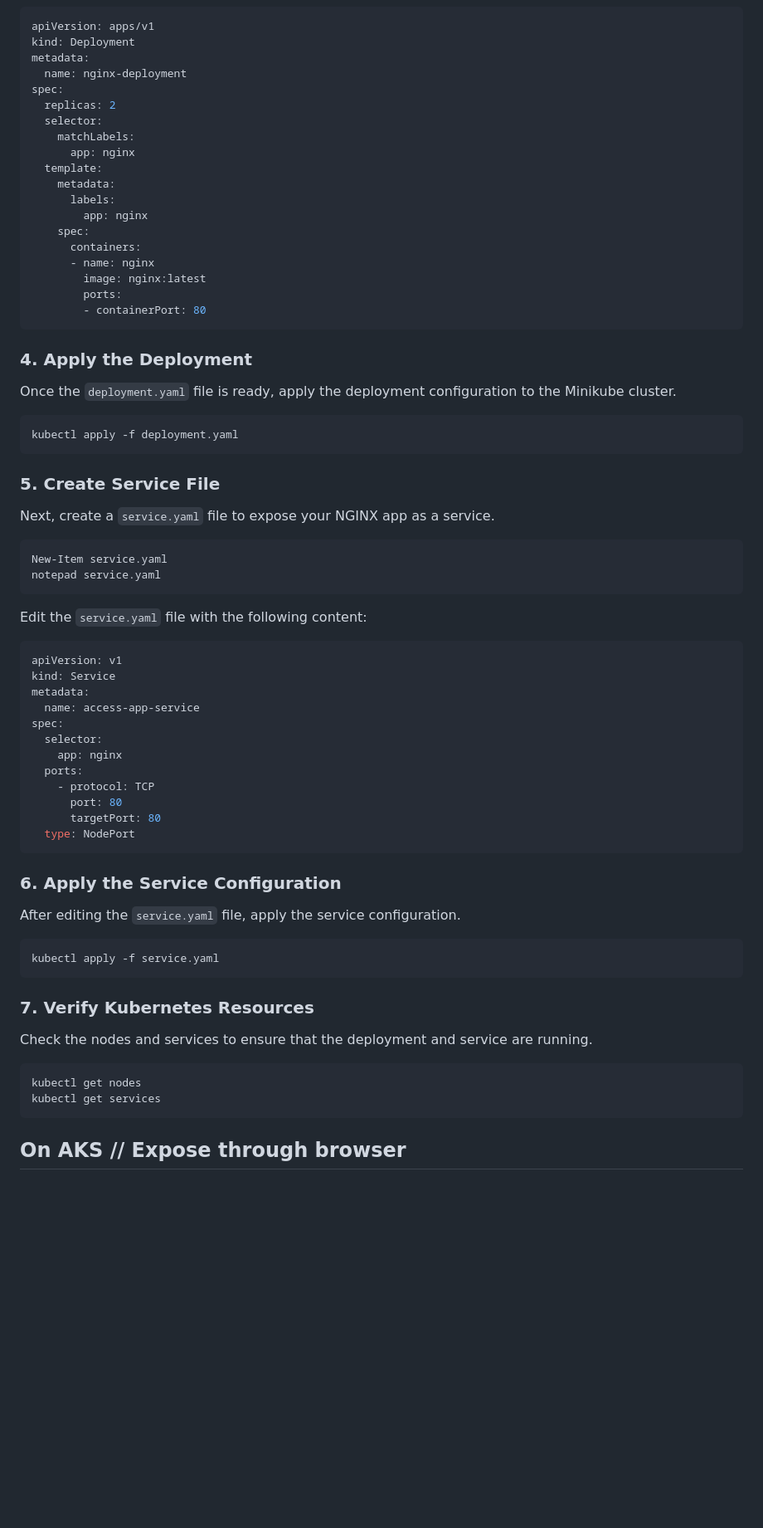
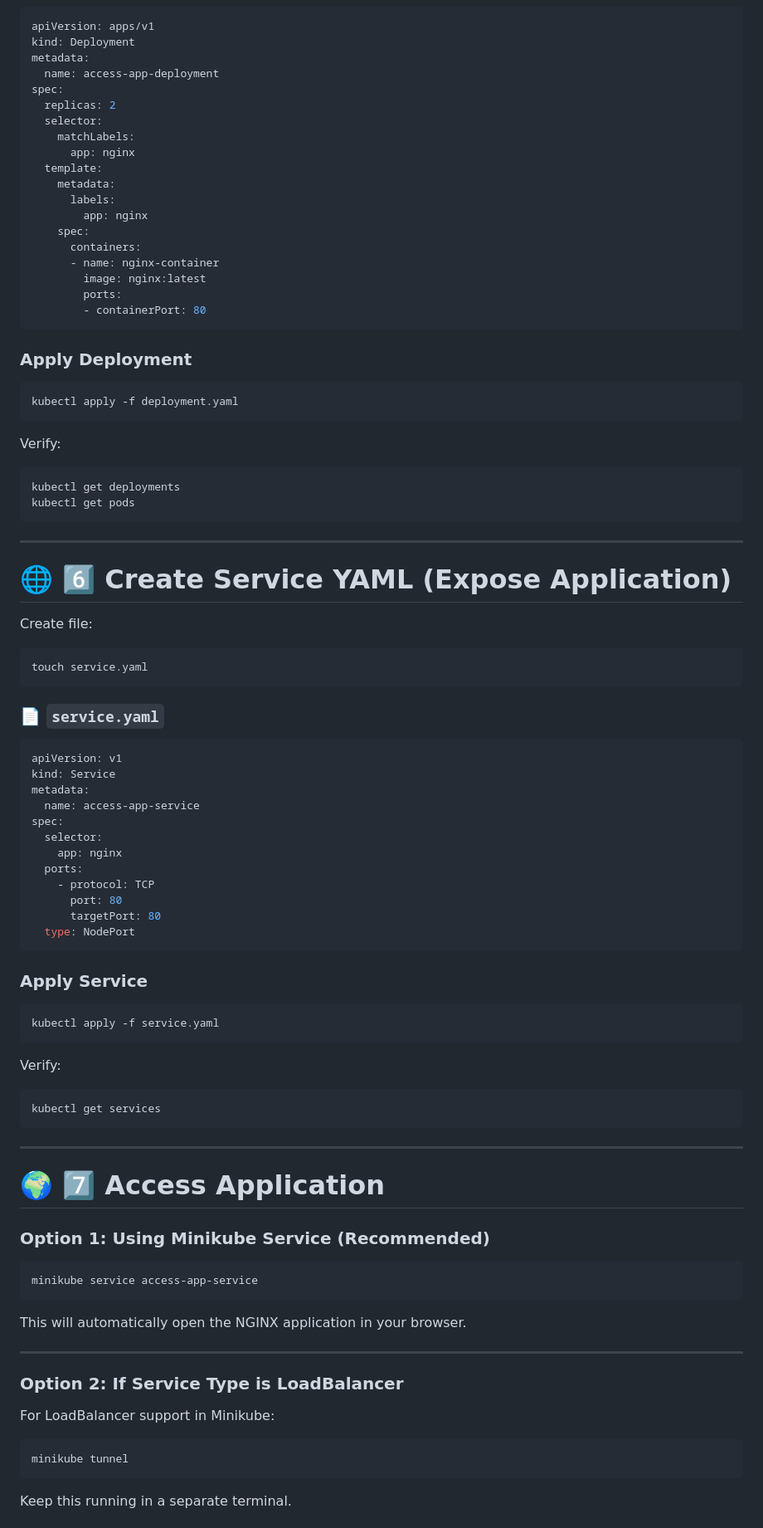
Before and after one commit to atulkamble/minikube-nginx, a Markdown page: README.md, the part around one of its changes. Shown at 83% size. Drawn GitHub-style; blank space fills up the shorter version.

````diff
--- a/README.md
+++ b/README.md
@@ -47,7 +95,7 @@ Edit the `deployment.yaml` file to define the NGINX deployment. Example content:
 apiVersion: apps/v1
 kind: Deployment
 metadata:
-  name: nginx-deployment
+  name: access-app-deployment
 spec:
   replicas: 2
   selector:
@@ -59,30 +107,36 @@ spec:
         app: nginx
     spec:
       containers:
-      - name: nginx
+      - name: nginx-container
         image: nginx:latest
         ports:
         - containerPort: 80
 ```
 
-### 4. Apply the Deployment
-
-Once the `deployment.yaml` file is ready, apply the deployment configuration to the Minikube cluster.
+### Apply Deployment
 
 ```bash
 kubectl apply -f deployment.yaml
 ```
 
-### 5. Create Service File
-
-Next, create a `service.yaml` file to expose your NGINX app as a service.
+Verify:
 
 ```bash
-New-Item service.yaml
-notepad service.yaml
+kubectl get deployments
+kubectl get pods
 ```
 
-Edit the `service.yaml` file with the following content:
+---
+
+# 🌐 6️⃣ Create Service YAML (Expose Application)
+
+Create file:
+
+```bash
+touch service.yaml
+```
+
+### 📄 `service.yaml`
 
 ```yaml
 apiVersion: v1
@@ -99,22 +153,39 @@ spec:
   type: NodePort
 ```
 
-### 6. Apply the Service Configuration
-
-After editing the `service.yaml` file, apply the service configuration.
+### Apply Service
 
 ```bash
 kubectl apply -f service.yaml
 ```
 
-### 7. Verify Kubernetes Resources
-
-Check the nodes and services to ensure that the deployment and service are running.
+Verify:
 
 ```bash
-kubectl get nodes
 kubectl get services
 ```
 
-## On AKS // Expose through browser
+---
+
+# 🌍 7️⃣ Access Application
+
+### Option 1: Using Minikube Service (Recommended)
+
+```bash
+minikube service access-app-service
 ```
+
+This will automatically open the NGINX application in your browser.
+
+---
+
+### Option 2: If Service Type is LoadBalancer
+
+For LoadBalancer support in Minikube:
+
+```bash
+minikube tunnel
+```
+
+Keep this running in a separate terminal.
+
````
Also changed, not shown: other parts of README.md (+147 -31 lines).
